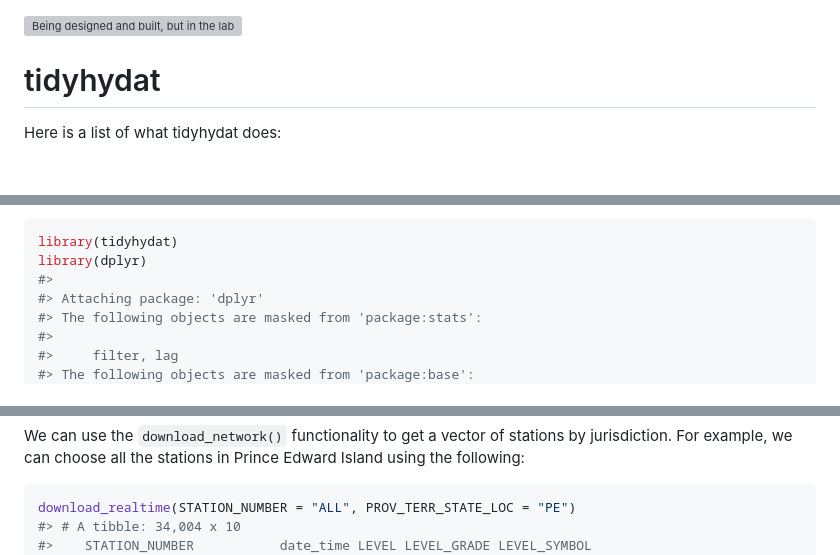
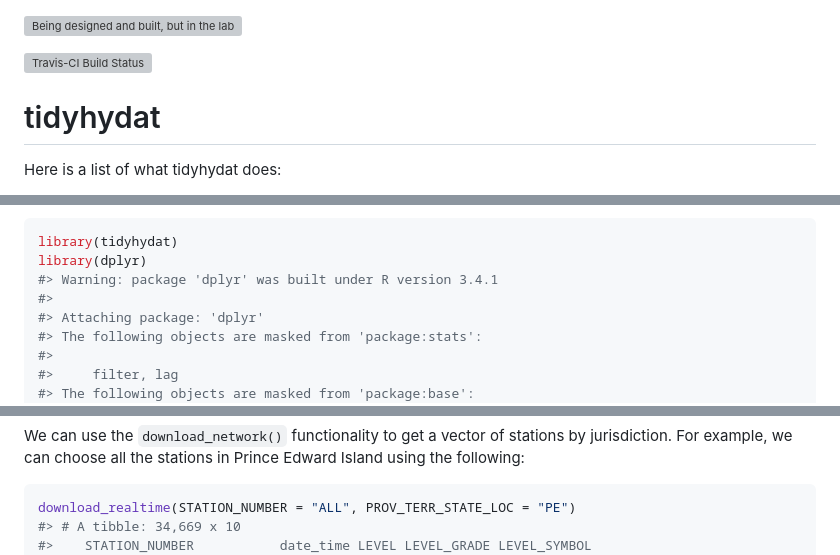
Before and after one commit to ropensci/tidyhydat, a Markdown page: README.md, 3 parts joined by grey strips. Rendered like a GitHub page; blank space fills up the shorter version; grey boxes are pictures that could not be loaded.

Commit message:
Added travis

````diff
--- a/README.md
+++ b/README.md
@@ -1,4 +1,6 @@
 <a rel="Exploration" href="https://github.com/BCDevExchange/docs/blob/master/discussion/projectstates.md"><img alt="Being designed and built, but in the lab. May change, disappear, or be buggy." style="border-width:0" src="https://assets.bcdevexchange.org/images/badges/exploration.svg" title="Being designed and built, but in the lab. May change, disappear, or be buggy." /></a>
+
+[![Travis-CI Build Status](https://travis-ci.org/bcgov/tidyhydat.svg?branch=master)](https://travis-ci.org/bcgov/tidyhydat)
 
 <!-- README.md is generated from README.Rmd. Please edit that file -->
 tidyhydat
@@ -28,6 +30,7 @@ Then to load the package you need to use the `library` function. When you instal
 ``` r
 library(tidyhydat)
 library(dplyr)
+#> Warning: package 'dplyr' was built under R version 3.4.1
 #>
 #> Attaching package: 'dplyr'
 #> The following objects are masked from 'package:stats':
@@ -191,6 +194,6 @@ We can use the `download_network()` functionality to get a vector of stations by
 
 ``` r
 download_realtime(STATION_NUMBER = "ALL", PROV_TERR_STATE_LOC = "PE")
-#> # A tibble: 34,004 x 10
+#> # A tibble: 34,669 x 10
 #>    STATION_NUMBER           date_time LEVEL LEVEL_GRADE LEVEL_SYMBOL
 #>             <chr>              <dttm> <dbl>       <chr>        <chr>
````
Also changed, not shown: other parts of README.md (+25 -24 lines), README-unnamed-chunk-16-1.png, 3 other files.
